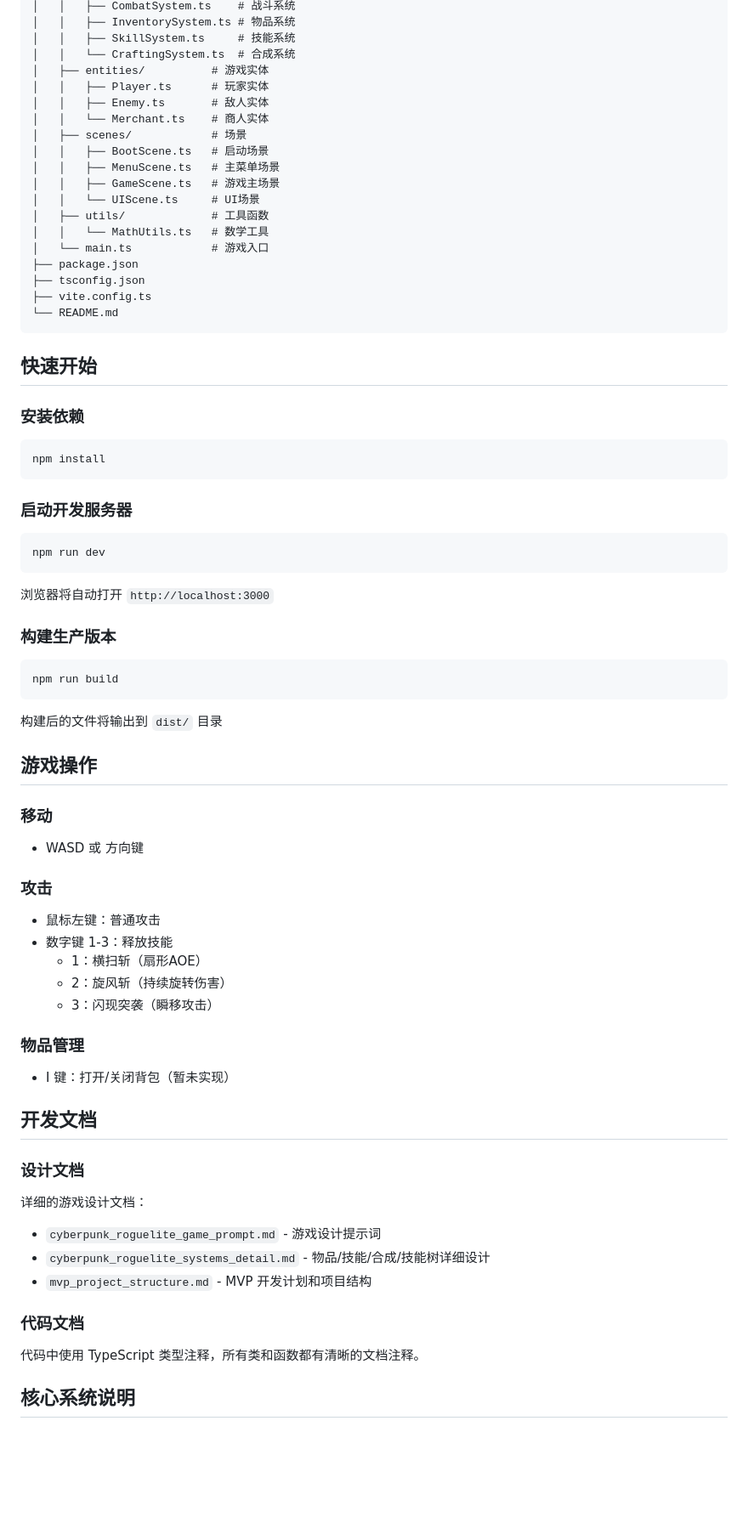
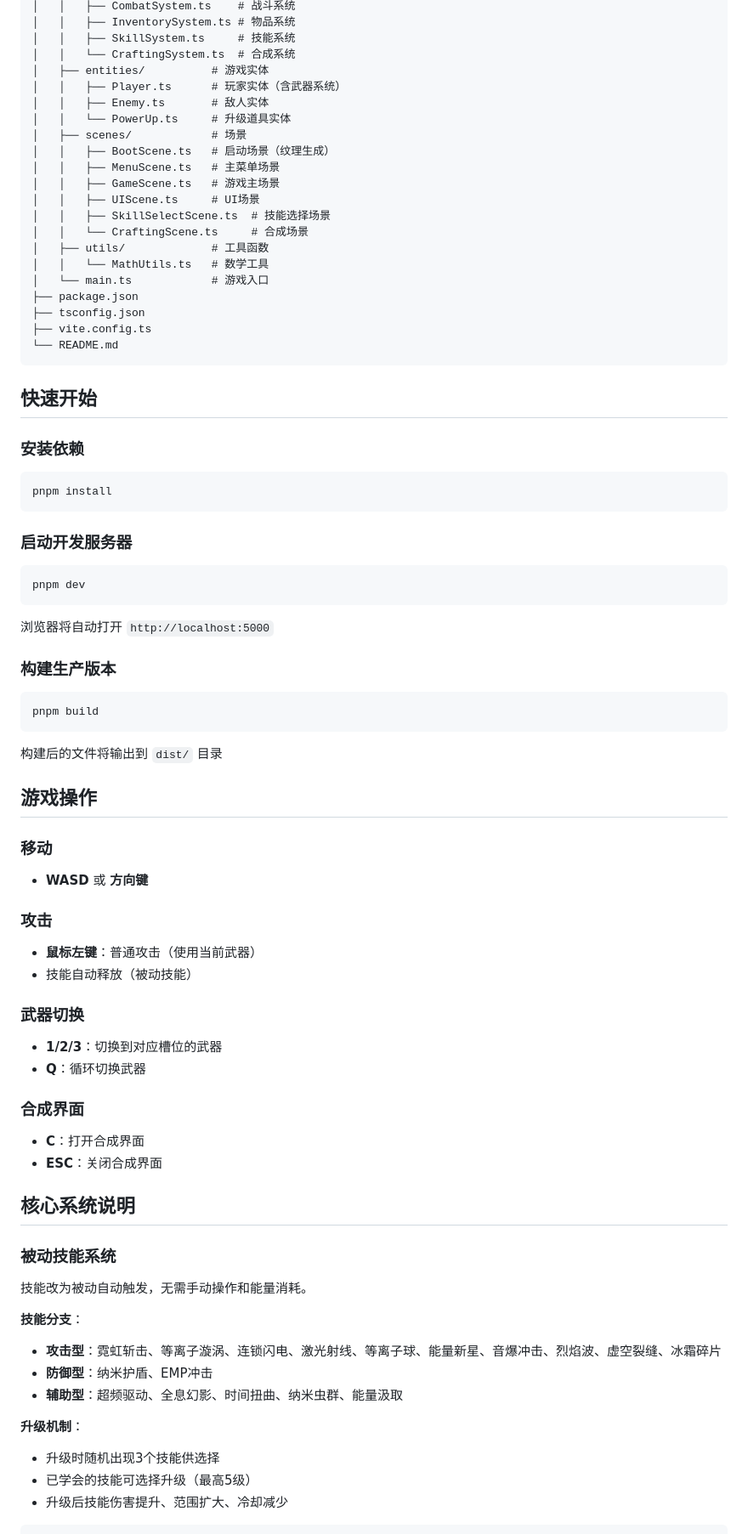
Before and after one commit to VKingGeeker/cyberpunk-roguelite, a Markdown page: README.md, the part around one of its changes. Shown at 85% size. GitHub-like rendering; blank space fills up the shorter version.

````diff
--- a/README.md
+++ b/README.md
@@ -73,14 +82,16 @@ cyberpunk-roguelite-mvp/
 │   │   ├── SkillSystem.ts     # 技能系统
 │   │   └── CraftingSystem.ts  # 合成系统
 │   ├── entities/          # 游戏实体
-│   │   ├── Player.ts      # 玩家实体
+│   │   ├── Player.ts      # 玩家实体（含武器系统）
 │   │   ├── Enemy.ts       # 敌人实体
-│   │   └── Merchant.ts    # 商人实体
+│   │   └── PowerUp.ts     # 升级道具实体
 │   ├── scenes/            # 场景
-│   │   ├── BootScene.ts   # 启动场景
+│   │   ├── BootScene.ts   # 启动场景（纹理生成）
 │   │   ├── MenuScene.ts   # 主菜单场景
 │   │   ├── GameScene.ts   # 游戏主场景
-│   │   └── UIScene.ts     # UI场景
+│   │   ├── UIScene.ts     # UI场景
+│   │   ├── SkillSelectScene.ts  # 技能选择场景
+│   │   └── CraftingScene.ts     # 合成场景
 │   ├── utils/             # 工具函数
 │   │   └── MathUtils.ts   # 数学工具
 │   └── main.ts            # 游戏入口
@@ -95,21 +106,21 @@ cyberpunk-roguelite-mvp/
 ### 安装依赖
 
 ```bash
-npm install
+pnpm install
 ```
 
 ### 启动开发服务器
 
 ```bash
-npm run dev
+pnpm dev
 ```
 
-浏览器将自动打开 `http://localhost:3000`
+浏览器将自动打开 `http://localhost:5000`
 
 ### 构建生产版本
 
 ```bash
-npm run build
+pnpm build
 ```
 
 构建后的文件将输出到 `dist/` 目录
@@ -117,29 +128,33 @@ npm run build
 ## 游戏操作
 
 ### 移动
-- WASD 或 方向键
+- **WASD** 或 **方向键**
 
 ### 攻击
-- 鼠标左键：普通攻击
-- 数字键 1-3：释放技能
-  - 1：横扫斩（扇形AOE）
-  - 2：旋风斩（持续旋转伤害）
-  - 3：闪现突袭（瞬移攻击）
+- **鼠标左键**：普通攻击（使用当前武器）
+- 技能自动释放（被动技能）
 
-### 物品管理
-- I 键：打开/关闭背包（暂未实现）
+### 武器切换
+- **1/2/3**：切换到对应槽位的武器
+- **Q**：循环切换武器
 
-## 开发文档
-
-### 设计文档
-
-详细的游戏设计文档：
-- `cyberpunk_roguelite_game_prompt.md` - 游戏设计提示词
-- `cyberpunk_roguelite_systems_detail.md` - 物品/技能/合成/技能树详细设计
-- `mvp_project_structure.md` - MVP 开发计划和项目结构
-
-### 代码文档
-
-代码中使用 TypeScript 类型注释，所有类和函数都有清晰的文档注释。
+### 合成界面
+- **C**：打开合成界面
+- **ESC**：关闭合成界面
 
 ## 核心系统说明
+
+### 被动技能系统
+
+技能改为被动自动触发，无需手动操作和能量消耗。
+
+**技能分支**：
+- **攻击型**：霓虹斩击、等离子漩涡、连锁闪电、激光射线、等离子球、能量新星、音爆冲击、烈焰波、虚空裂缝、冰霜碎片
+- **防御型**：纳米护盾、EMP冲击
+- **辅助型**：超频驱动、全息幻影、时间扭曲、纳米虫群、能量汲取
+
+**升级机制**：
+- 升级时随机出现3个技能供选择
+- 已学会的技能可选择升级（最高5级）
+- 升级后技能伤害提升、范围扩大、冷却减少
+
````
Also changed, not shown: other parts of README.md (+142 -76 lines).
